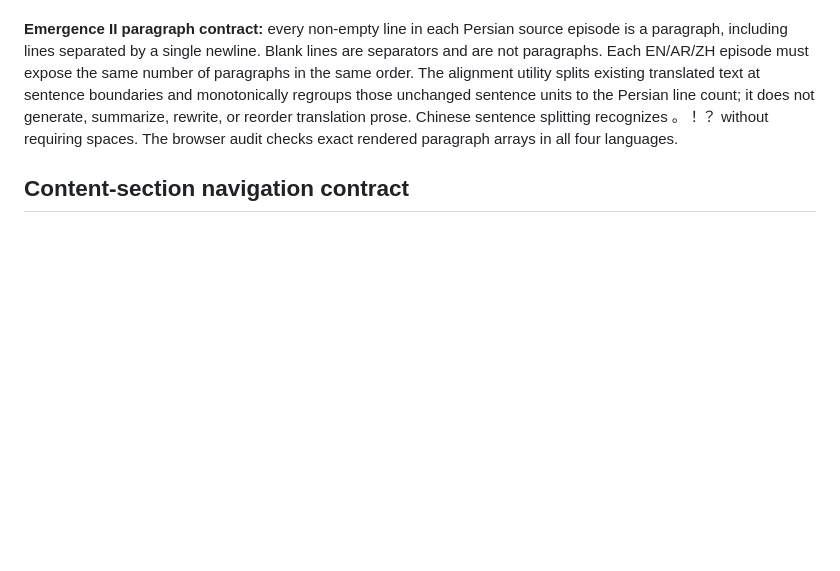
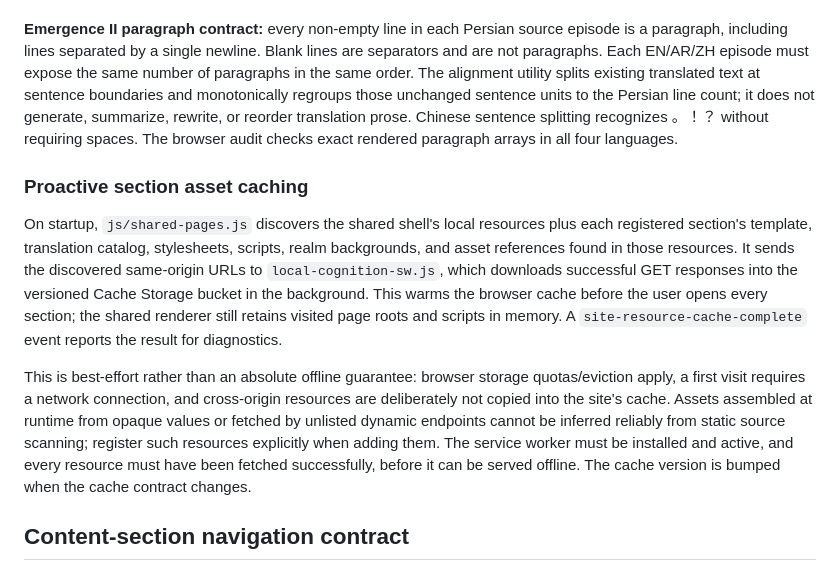
Before and after one commit to ModernOutlook/smartkazem, a Markdown page: README.md, the part around the change. Rendered like a GitHub page; blank space fills up the shorter version.

Commit message:
Document proactive section asset caching and offline limits

```diff
--- a/README.md
+++ b/README.md
@@ -669,6 +669,14 @@ The browser, language, Paragraph Machine full-matrix, Five Realms, realm-child-b
 
 
 
+
+
+### Proactive section asset caching
+
+On startup, `js/shared-pages.js` discovers the shared shell's local resources plus each registered section's template, translation catalog, stylesheets, scripts, realm backgrounds, and asset references found in those resources. It sends the discovered same-origin URLs to `local-cognition-sw.js`, which downloads successful GET responses into the versioned Cache Storage bucket in the background. This warms the browser cache before the user opens every section; the shared renderer still retains visited page roots and scripts in memory. A `site-resource-cache-complete` event reports the result for diagnostics.
+
+This is best-effort rather than an absolute offline guarantee: browser storage quotas/eviction apply, a first visit requires a network connection, and cross-origin resources are deliberately not copied into the site's cache. Assets assembled at runtime from opaque values or fetched by unlisted dynamic endpoints cannot be inferred reliably from static source scanning; register such resources explicitly when adding them. The service worker must be installed and active, and every resource must have been fetched successfully, before it can be served offline. The cache version is bumped when the cache contract changes.
+
 ## Content-section navigation contract
 
 Every text-bearing secondary page uses a consistent, localized section-navigation pattern, except **شاهنامه‌خوانی**, whose episode-list and artwork navigation are a deliberate separate experience. The Paragraph Machine is a tool/workspace, not a content page, and is outside this rule.
```
